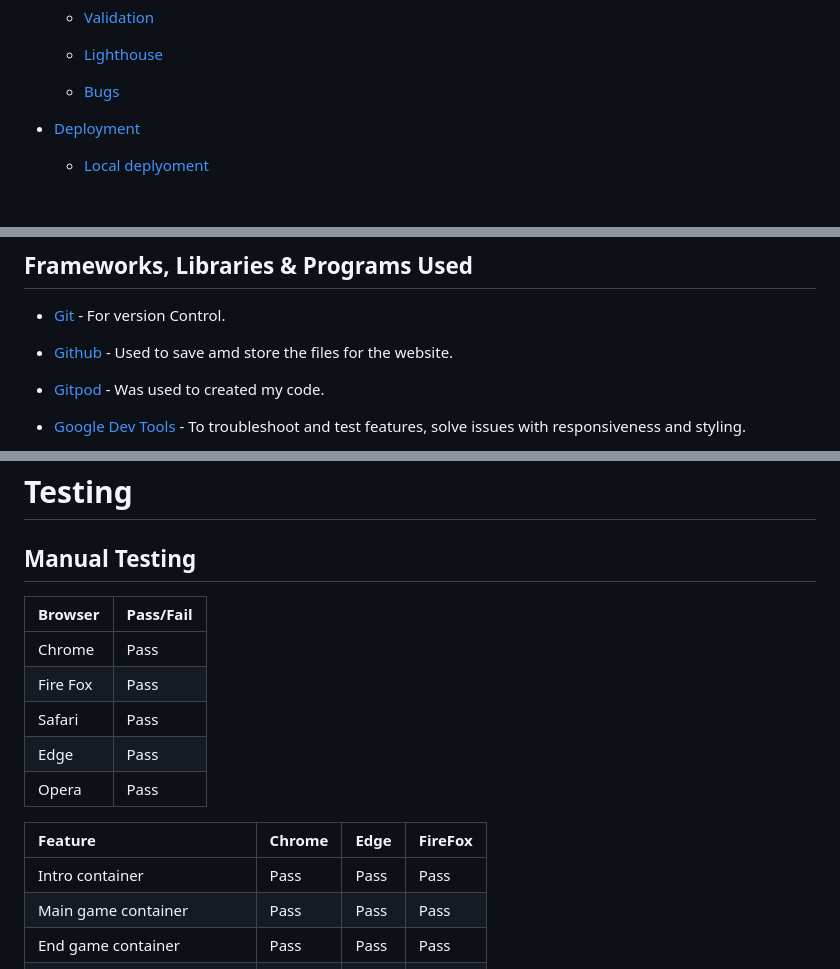
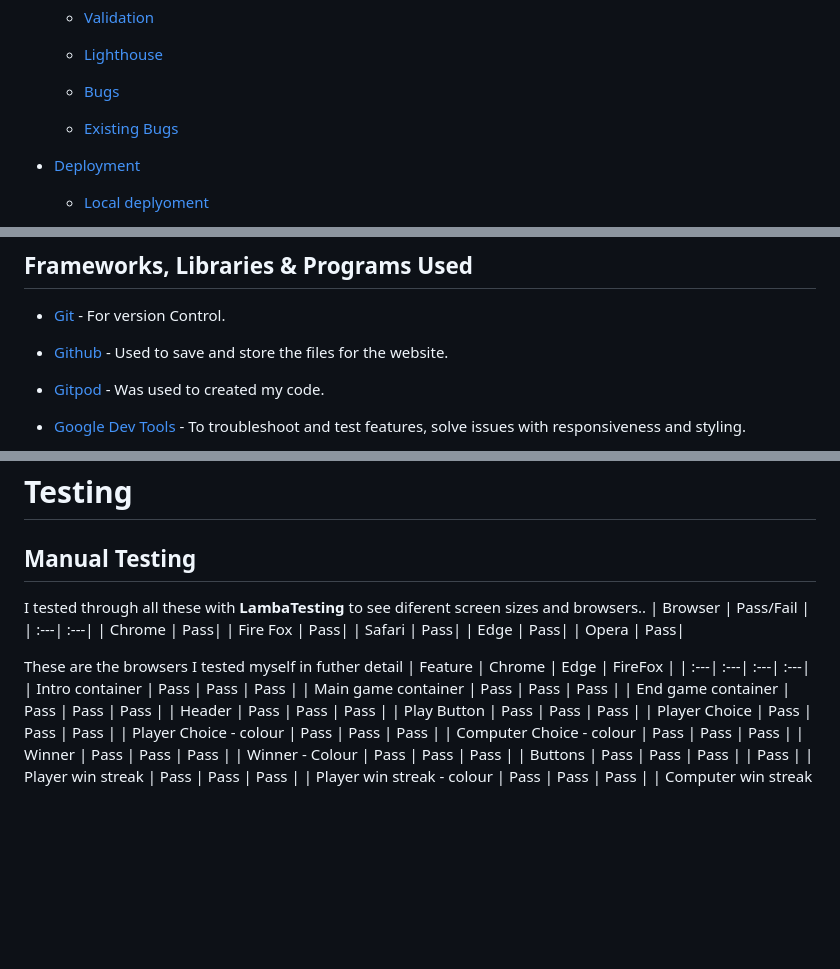
Before and after one commit to 0NETRUNNER/RockPaperScissorsLizardSpockPP2, a Markdown page: README.md, 3 parts joined by grey strips. Rendered like a GitHub page; blank space fills up the shorter version.

```diff
--- a/README.md
+++ b/README.md
@@ -52,6 +52,8 @@
   * [Lighthouse](#lighthouse)
 
   * [Bugs](#bugs)
+
+  * [Existing Bugs](#existing-bugs)
 
 * [Deployment](#deployment)
 
@@ -302,7 +304,7 @@ Both players pick a choice rock beats scissors and crushes lizard, scissors beat
 
 * [Git](https://git-scm.com/) - For version Control.
 
-* [Github](https://github.com/) - Used to save amd store the files for the website.
+* [Github](https://github.com/) - Used to save and store the files for the website.
 
 * [Gitpod](https://www.gitpod.io/) - Was used to created my code.
 
@@ -331,6 +333,7 @@ Both players pick a choice rock beats scissors and crushes lizard, scissors beat
 
 ## Manual Testing
 
+I tested through all these with **LambaTesting** to see diferent screen sizes and browsers..
 | Browser | Pass/Fail |
 | :---| :---|
 | Chrome | Pass|
@@ -339,6 +342,7 @@ Both players pick a choice rock beats scissors and crushes lizard, scissors beat
 | Edge | Pass|
 | Opera | Pass|
 
+These are the browsers I tested myself in futher detail
 | Feature | Chrome | Edge | FireFox |
 | :---| :---| :---| :---|
 | Intro container | Pass | Pass | Pass |
```
Also changed, not shown: other parts of README.md (+31 -25 lines).
